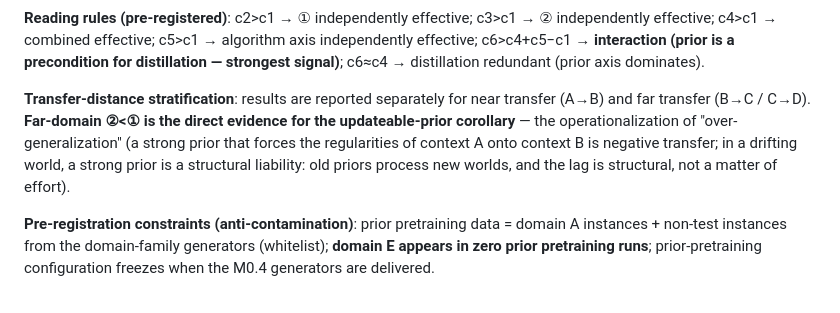
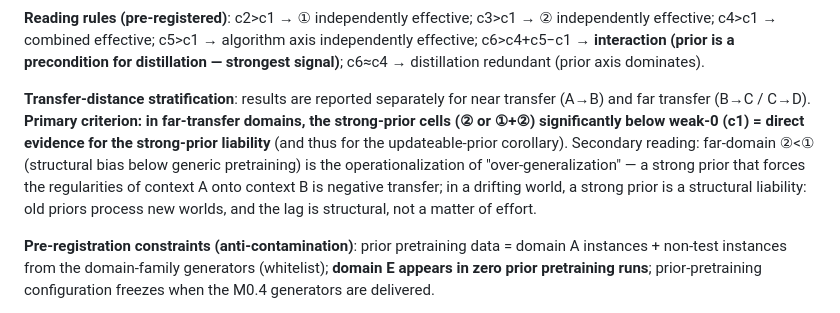
Before and after one commit to QiongZhiS/continual-learning-mechanisms, a Markdown page: docs/experiment-proposal.md, the part around the change. Drawn GitHub-style.

Commit message:
docs: align E3a primary criterion with updateable-prior article wording (strong-prior cells vs weak-0 in far transfer)

```diff
--- a/docs/experiment-proposal.md
+++ b/docs/experiment-proposal.md
@@ -272,7 +272,7 @@ Reading: only when the perturbation arm has extra gain over the random arm is it
 
 **Reading rules (pre-registered)**: c2>c1 → ① independently effective; c3>c1 → ② independently effective; c4>c1 → combined effective; c5>c1 → algorithm axis independently effective; c6>c4+c5−c1 → **interaction (prior is a precondition for distillation — strongest signal)**; c6≈c4 → distillation redundant (prior axis dominates).
 
-**Transfer-distance stratification**: results are reported separately for near transfer (A→B) and far transfer (B→C / C→D). **Far-domain ②<① is the direct evidence for the updateable-prior corollary** — the operationalization of "over-generalization" (a strong prior that forces the regularities of context A onto context B is negative transfer; in a drifting world, a strong prior is a structural liability: old priors process new worlds, and the lag is structural, not a matter of effort).
+**Transfer-distance stratification**: results are reported separately for near transfer (A→B) and far transfer (B→C / C→D). **Primary criterion: in far-transfer domains, the strong-prior cells (② or ①+②) significantly below weak-0 (c1) = direct evidence for the strong-prior liability** (and thus for the updateable-prior corollary). Secondary reading: far-domain ②<① (structural bias below generic pretraining) is the operationalization of "over-generalization" — a strong prior that forces the regularities of context A onto context B is negative transfer; in a drifting world, a strong prior is a structural liability: old priors process new worlds, and the lag is structural, not a matter of effort.
 
 **Pre-registration constraints (anti-contamination)**: prior pretraining data = domain A instances + non-test instances from the domain-family generators (whitelist); **domain E appears in zero prior pretraining runs**; prior-pretraining configuration freezes when the M0.4 generators are delivered.
 
```
